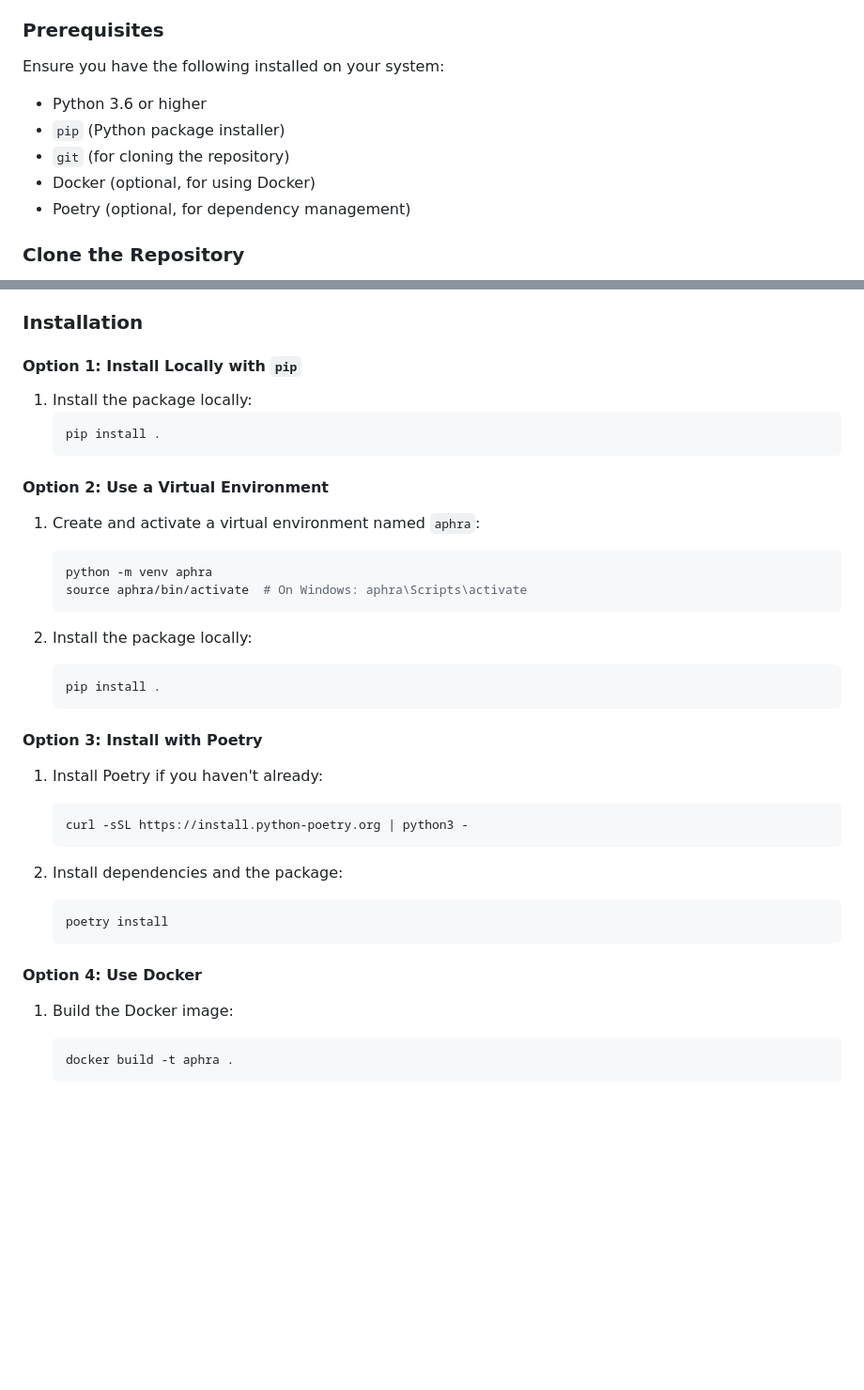
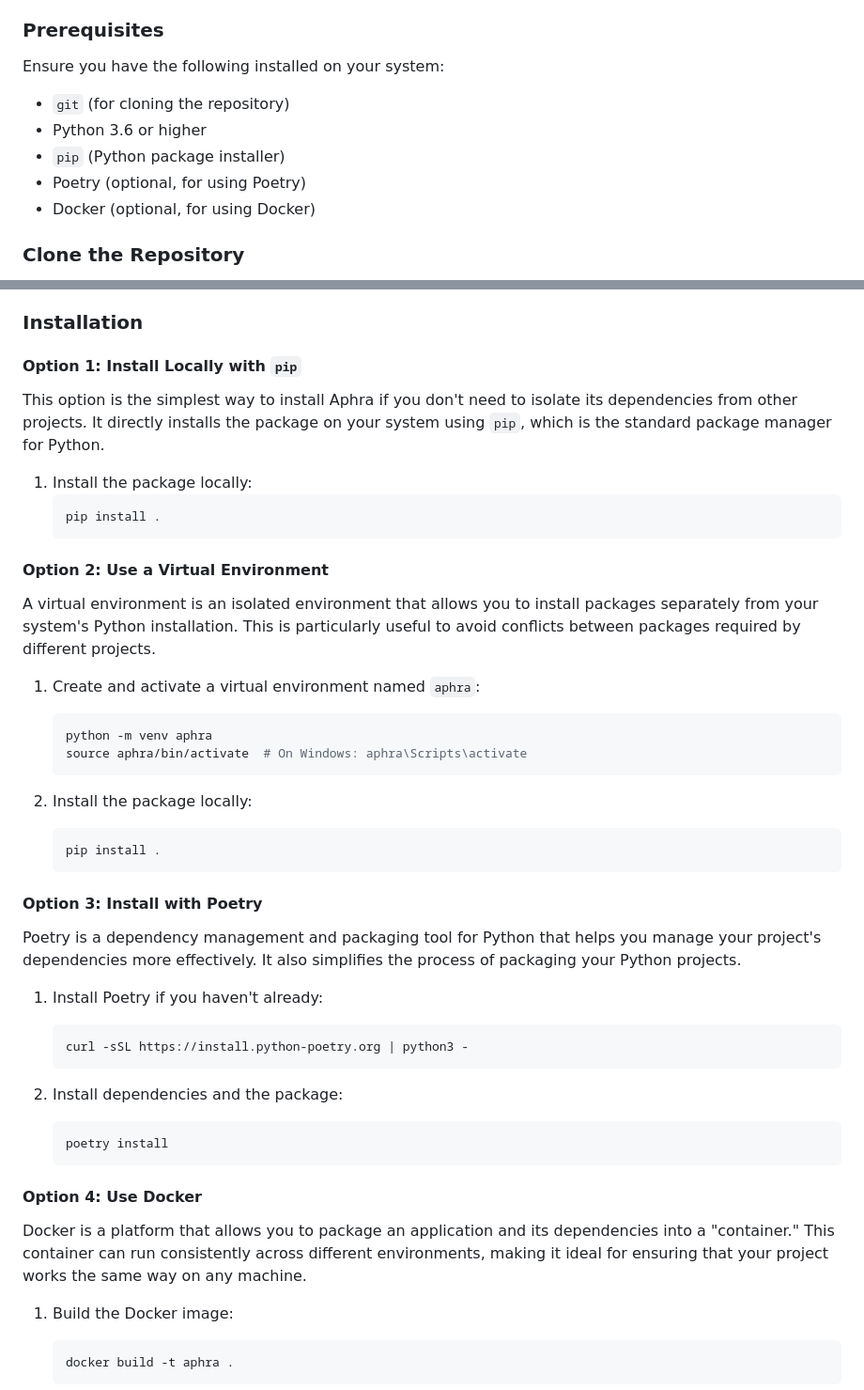
Before and after one commit to DavidLMS/aphra, a Markdown page: README.md, 2 parts joined by grey strips. Shown: that part at 94% size. Rendered like a GitHub page; blank space fills up the shorter version.

````diff
--- a/README.md
+++ b/README.md
@@ -83,11 +83,11 @@ To get started with 🌐💬 Aphra, follow these steps:
 ### Prerequisites
 
 Ensure you have the following installed on your system:
+- `git` (for cloning the repository)
 - Python 3.6 or higher
 - `pip` (Python package installer)
-- `git` (for cloning the repository)
+- Poetry (optional, for using Poetry)
 - Docker (optional, for using Docker)
-- Poetry (optional, for dependency management)
 
 ### Clone the Repository
 
@@ -115,6 +115,8 @@ Before proceeding with the configuration or installation, you need to clone the
 ### Installation
 
 #### Option 1: Install Locally with `pip`
+
+This option is the simplest way to install Aphra if you don't need to isolate its dependencies from other projects. It directly installs the package on your system using `pip`, which is the standard package manager for Python.
 
 1. Install the package locally:
     ```bash
@@ -122,6 +124,8 @@ Before proceeding with the configuration or installation, you need to clone the
     ```
 
 #### Option 2: Use a Virtual Environment
+
+A virtual environment is an isolated environment that allows you to install packages separately from your system's Python installation. This is particularly useful to avoid conflicts between packages required by different projects.
 
 1. Create and activate a virtual environment named `aphra`:
     ```bash
@@ -136,6 +140,8 @@ Before proceeding with the configuration or installation, you need to clone the
 
 #### Option 3: Install with Poetry
 
+Poetry is a dependency management and packaging tool for Python that helps you manage your project's dependencies more effectively. It also simplifies the process of packaging your Python projects.
+
 1. Install Poetry if you haven't already:
     ```bash
     curl -sSL https://install.python-poetry.org | python3 -
@@ -147,6 +153,8 @@ Before proceeding with the configuration or installation, you need to clone the
     ```
 
 #### Option 4: Use Docker
+
+Docker is a platform that allows you to package an application and its dependencies into a "container." This container can run consistently across different environments, making it ideal for ensuring that your project works the same way on any machine.
 
 1. Build the Docker image:
     ```bash
````
Also changed, not shown: other parts of README.md (+1 -1 lines).
